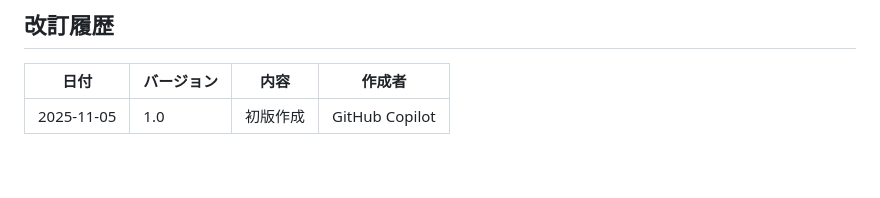
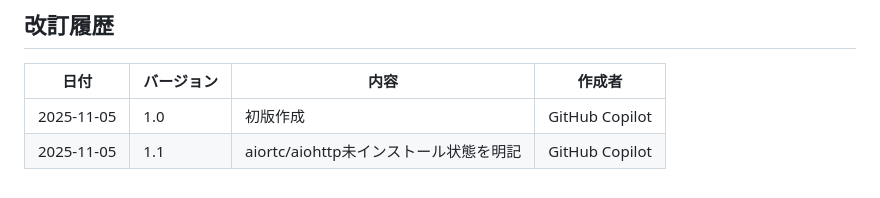
Before and after one commit to yamatetuto/AutomatedAssemblyRobot, a Markdown page: docs/packages.md, the part around the change. Rendered like a GitHub page.

```diff
--- a/docs/packages.md
+++ b/docs/packages.md
@@ -411,3 +411,4 @@ sudo usermod -a -G dialout $USER
 | 日付 | バージョン | 内容 | 作成者 |
 |------|-----------|------|--------|
 | 2025-11-05 | 1.0 | 初版作成 | GitHub Copilot |
+| 2025-11-05 | 1.1 | aiortc/aiohttp未インストール状態を明記 | GitHub Copilot |
```
Also changed, not shown: docs/device_specifications.md (+87 -24 lines).
